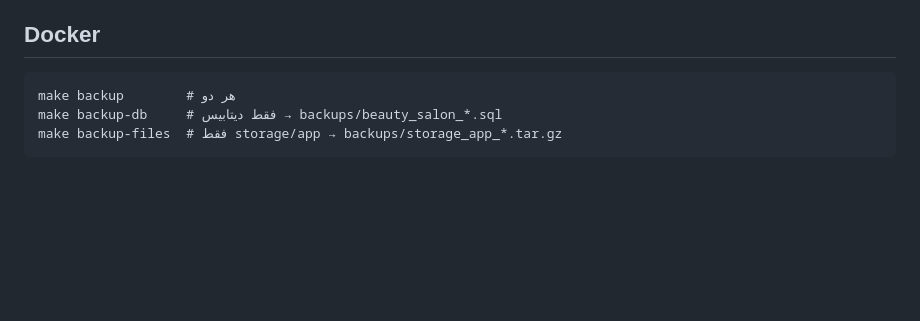
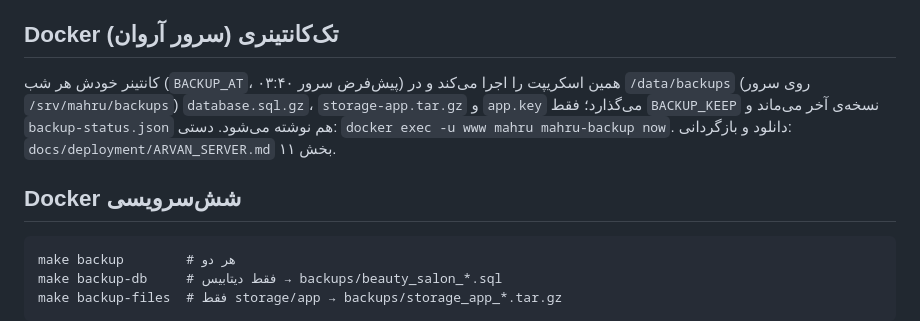
Before and after one commit to abolfazl19910r/Beauty-Salon, a Markdown page: docs/deployment/BACKUP.md, the part around the change. Drawn GitHub-style; blank space fills up the shorter version.

````diff
--- a/docs/deployment/BACKUP.md
+++ b/docs/deployment/BACKUP.md
@@ -26,7 +26,13 @@ cron (DirectAdmin → Cron Jobs)، هر شب ۰۳:۴۰:
   اگر ناموفق یا قدیمی‌تر از `BACKUP_STALE_HOURS` (پیش‌فرض ۳۶ ساعت) باشد هشدار می‌دهد. پشتیبان‌گیری Docker (`make backup`) این فایل را نمی‌نویسد.
 - یک نسخه را بیرون از همان سرور هم نگه دار (مثلاً هفته‌ای یک بار دانلود یا rsync به سرور دیگر) — پشتیبان روی همان دیسک با خرابی دیسک از بین می‌رود.
 
-## Docker
+## Docker تک‌کانتینری (سرور آروان)
+
+کانتینر خودش هر شب (`BACKUP_AT`، پیش‌فرض سرور ۰۳:۴۰) همین اسکریپت را اجرا می‌کند و در `/data/backups` (روی سرور `/srv/mahru/backups`)
+`database.sql.gz`، `storage-app.tar.gz` و `app.key` می‌گذارد؛ فقط `BACKUP_KEEP` نسخه‌ی آخر می‌ماند و `backup-status.json` هم نوشته می‌شود.
+دستی: `docker exec -u www mahru mahru-backup now`. دانلود و بازگردانی: `docs/deployment/ARVAN_SERVER.md` بخش ۱۱.
+
+## Docker شش‌سرویسی
 
 ```
 make backup        # هر دو
````
Also changed, not shown: docs/deployment/ARVAN_SERVER.md (added, +346 -0 lines), docs/deployment/DOCKER_DESKTOP.md (+6 -3 lines).
